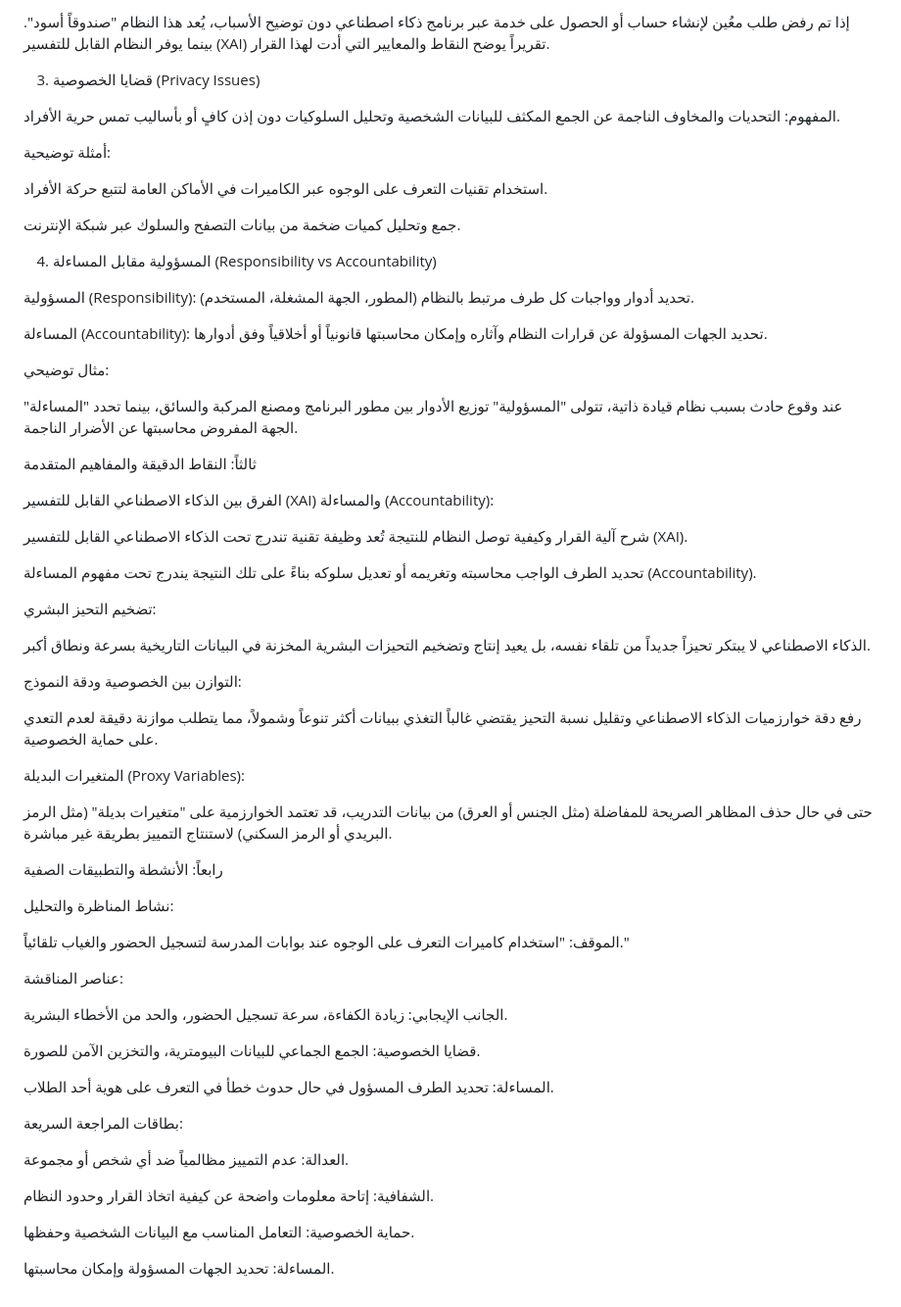
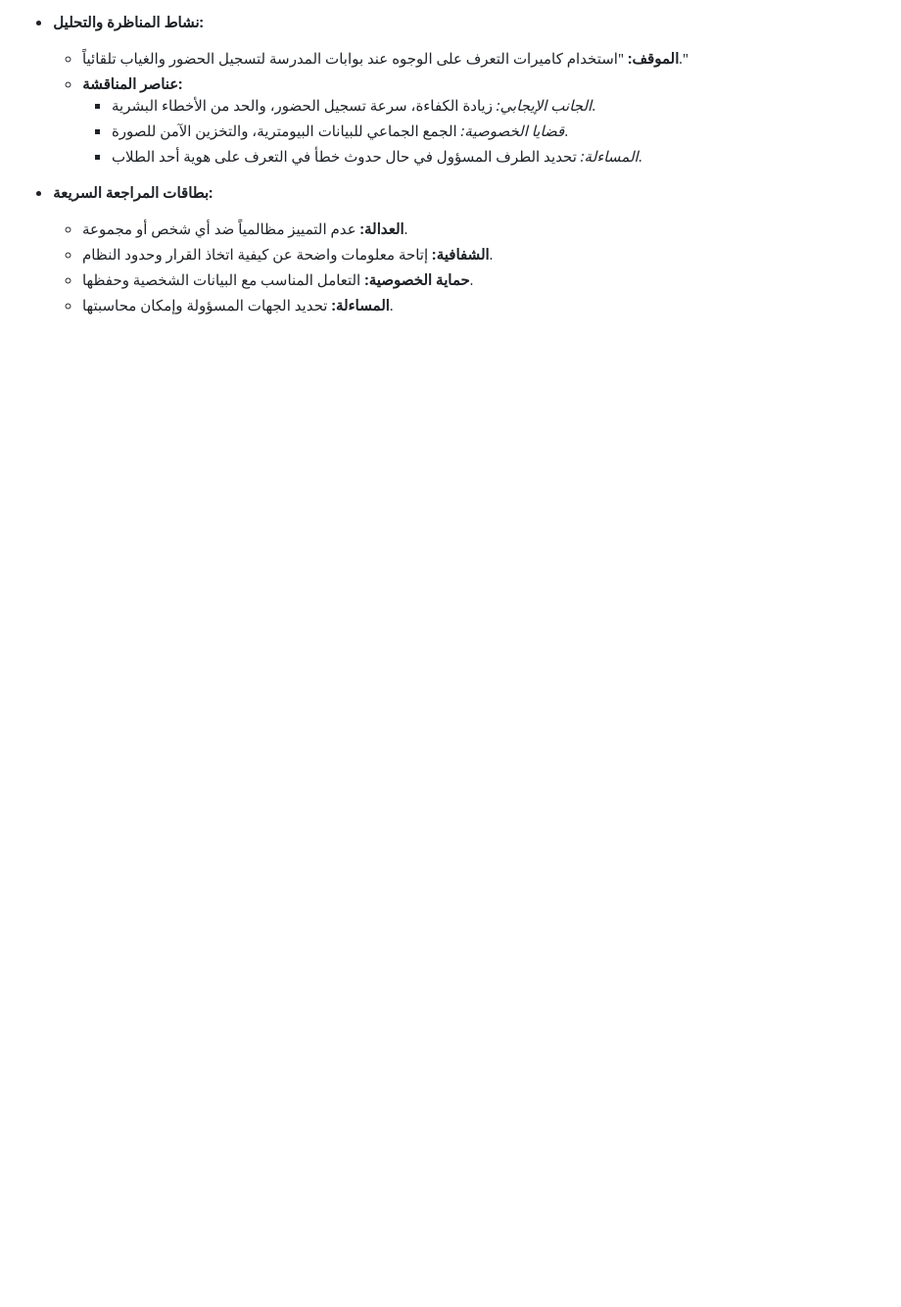
Before and after one commit to kasemkamel/Quizes, a Markdown page: 7layers.md, the part around one of its changes. Shown at 98% size. Drawn GitHub-style; blank space fills up the shorter version.

```diff
--- a/7layers.md
+++ b/7layers.md
@@ -42,66 +71,13 @@
 
-إذا تم رفض طلب معُين لإنشاء حساب أو الحصول على خدمة عبر برنامج ذكاء اصطناعي دون توضيح الأسباب، يُعد هذا النظام "صندوقاً أسود". بينما يوفر النظام القابل للتفسير (XAI) تقريراً يوضح النقاط والمعايير التي أدت لهذا القرار.
+* **نشاط المناظرة والتحليل:**
+  * **الموقف:** "استخدام كاميرات التعرف على الوجوه عند بوابات المدرسة لتسجيل الحضور والغياب تلقائياً."
+  * **عناصر المناقشة:**
+    * *الجانب الإيجابي:* زيادة الكفاءة، سرعة تسجيل الحضور، والحد من الأخطاء البشرية.
+    * *قضايا الخصوصية:* الجمع الجماعي للبيانات البيومترية، والتخزين الآمن للصورة.
+    * *المساءلة:* تحديد الطرف المسؤول في حال حدوث خطأ في التعرف على هوية أحد الطلاب.
 
-3. قضايا الخصوصية (Privacy Issues)
-
-المفهوم: التحديات والمخاوف الناجمة عن الجمع المكثف للبيانات الشخصية وتحليل السلوكيات دون إذن كافٍ أو بأساليب تمس حرية الأفراد.
-
-أمثلة توضيحية:
-
-استخدام تقنيات التعرف على الوجوه عبر الكاميرات في الأماكن العامة لتتبع حركة الأفراد.
-
-جمع وتحليل كميات ضخمة من بيانات التصفح والسلوك عبر شبكة الإنترنت.
-
-4. المسؤولية مقابل المساءلة (Responsibility vs Accountability)
-
-المسؤولية (Responsibility): تحديد أدوار وواجبات كل طرف مرتبط بالنظام (المطور، الجهة المشغلة، المستخدم).
-
-المساءلة (Accountability): تحديد الجهات المسؤولة عن قرارات النظام وآثاره وإمكان محاسبتها قانونياً أو أخلاقياً وفق أدوارها.
-
-مثال توضيحي:
-
-عند وقوع حادث بسبب نظام قيادة ذاتية، تتولى "المسؤولية" توزيع الأدوار بين مطور البرنامج ومصنع المركبة والسائق، بينما تحدد "المساءلة" الجهة المفروض محاسبتها عن الأضرار الناجمة.
-
-ثالثاً: النقاط الدقيقة والمفاهيم المتقدمة
-
-الفرق بين الذكاء الاصطناعي القابل للتفسير (XAI) والمساءلة (Accountability):
-
-شرح آلية القرار وكيفية توصل النظام للنتيجة تُعد وظيفة تقنية تندرج تحت الذكاء الاصطناعي القابل للتفسير (XAI).
-
-تحديد الطرف الواجب محاسبته وتغريمه أو تعديل سلوكه بناءً على تلك النتيجة يندرج تحت مفهوم المساءلة (Accountability).
-
-تضخيم التحيز البشري:
-
-الذكاء الاصطناعي لا يبتكر تحيزاً جديداً من تلقاء نفسه، بل يعيد إنتاج وتضخيم التحيزات البشرية المخزنة في البيانات التاريخية بسرعة ونطاق أكبر.
-
-التوازن بين الخصوصية ودقة النموذج:
-
-رفع دقة خوارزميات الذكاء الاصطناعي وتقليل نسبة التحيز يقتضي غالباً التغذي ببيانات أكثر تنوعاً وشمولاً، مما يتطلب موازنة دقيقة لعدم التعدي على حماية الخصوصية.
-
-المتغيرات البديلة (Proxy Variables):
-
-حتى في حال حذف المظاهر الصريحة للمفاضلة (مثل الجنس أو العرق) من بيانات التدريب، قد تعتمد الخوارزمية على "متغيرات بديلة" (مثل الرمز البريدي أو الرمز السكني) لاستنتاج التمييز بطريقة غير مباشرة.
-
-رابعاً: الأنشطة والتطبيقات الصفية
-
-نشاط المناظرة والتحليل:
-
-الموقف: "استخدام كاميرات التعرف على الوجوه عند بوابات المدرسة لتسجيل الحضور والغياب تلقائياً."
-
-عناصر المناقشة:
-
-الجانب الإيجابي: زيادة الكفاءة، سرعة تسجيل الحضور، والحد من الأخطاء البشرية.
-
-قضايا الخصوصية: الجمع الجماعي للبيانات البيومترية، والتخزين الآمن للصورة.
-
-المساءلة: تحديد الطرف المسؤول في حال حدوث خطأ في التعرف على هوية أحد الطلاب.
-
-بطاقات المراجعة السريعة:
-
-العدالة: عدم التمييز مظالمياً ضد أي شخص أو مجموعة.
-
-الشفافية: إتاحة معلومات واضحة عن كيفية اتخاذ القرار وحدود النظام.
-
-حماية الخصوصية: التعامل المناسب مع البيانات الشخصية وحفظها.
-
-المساءلة: تحديد الجهات المسؤولة وإمكان محاسبتها.
+* **بطاقات المراجعة السريعة:**
+  * **العدالة:** عدم التمييز مظالمياً ضد أي شخص أو مجموعة.
+  * **الشفافية:** إتاحة معلومات واضحة عن كيفية اتخاذ القرار وحدود النظام.
+  * **حماية الخصوصية:** التعامل المناسب مع البيانات الشخصية وحفظها.
+  * **المساءلة:** تحديد الجهات المسؤولة وإمكان محاسبتها.
```
Also changed, not shown: other parts of 7layers.md (+50 -21 lines).
